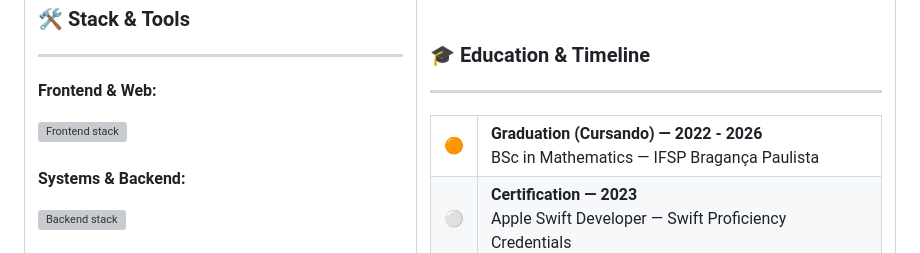
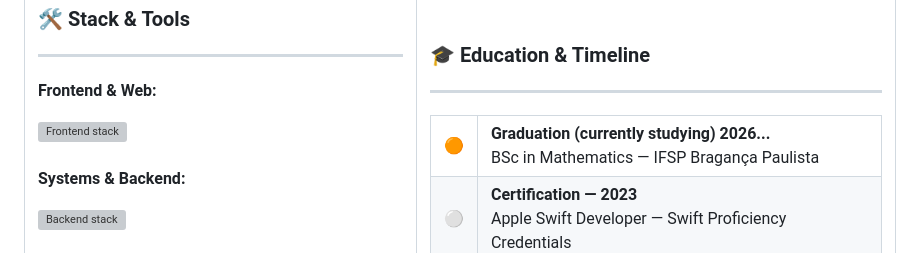
Before and after one commit to menezesjuan/menezesjuan, a Markdown page: readme.md, the part around the change. GitHub-like rendering; grey boxes are pictures that could not be loaded.

Commit message:
Update graduation status in README

```diff
--- a/readme.md
+++ b/readme.md
@@ -90,7 +90,7 @@
         <tr>
           <td>🟠</td>
           <td>
-            <b>Graduation (Cursando) — 2022 - 2026</b><br/>
+            <b>Graduation (currently studying) 2026...</b><br/>
             BSc in Mathematics — IFSP Bragança Paulista
           </td>
         </tr>
```
